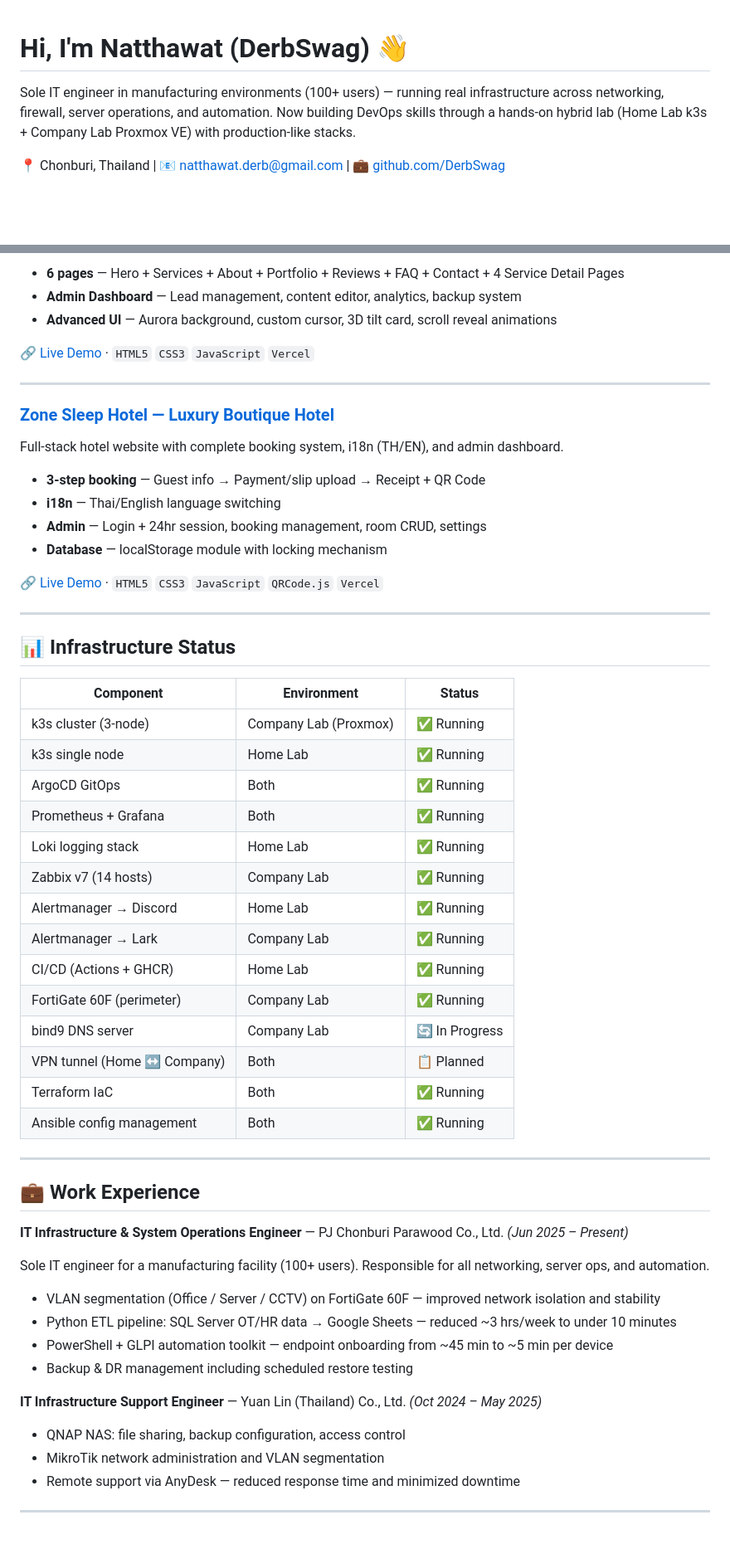
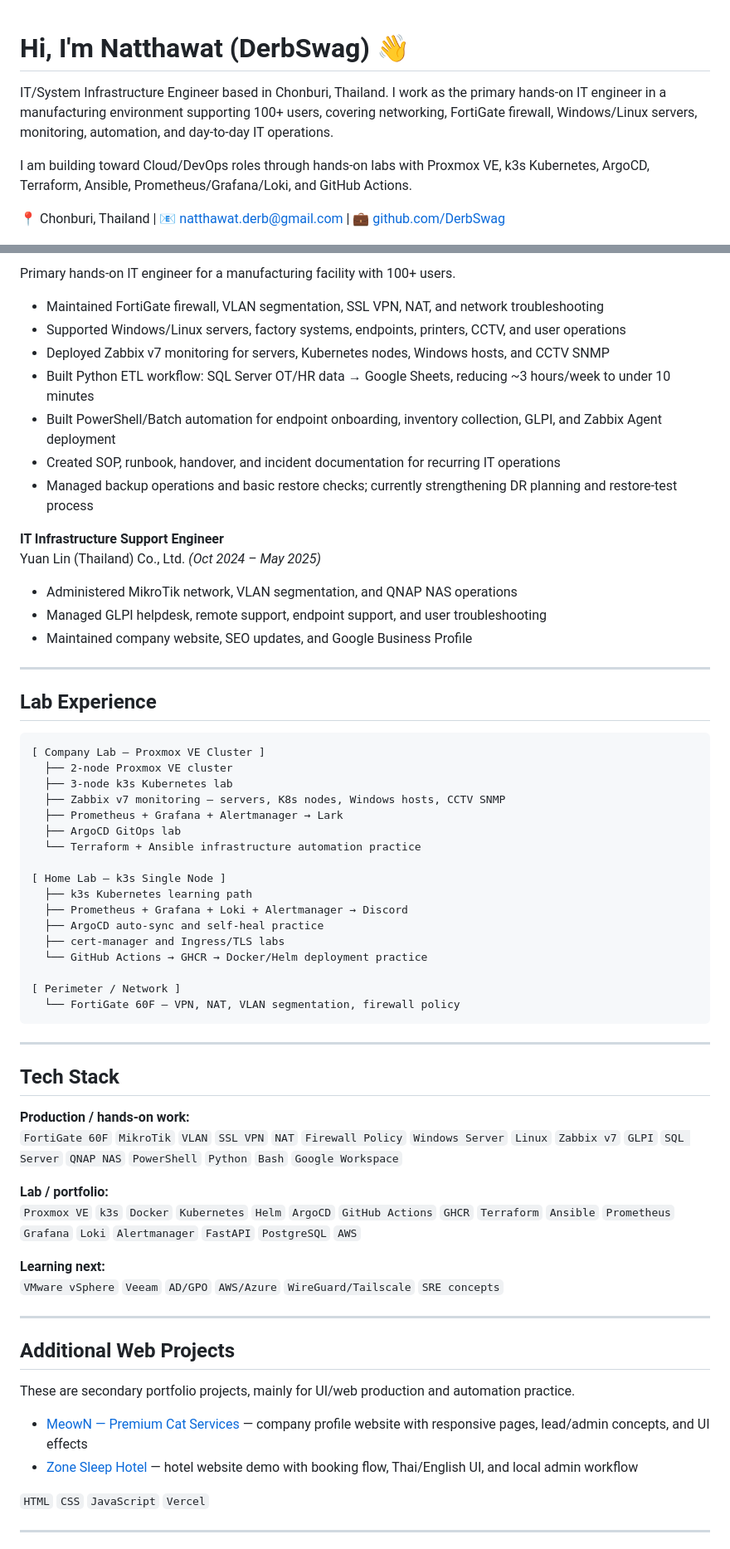
Before and after one commit to DerbSwag/DerbSwag, a Markdown page: README.md, 2 parts joined by grey strips. Shown at 83% size. GitHub-like rendering; blank space fills up the shorter version.

Commit message:
Refine GitHub profile README positioning

````diff
--- a/README.md
+++ b/README.md
@@ -1,10 +1,10 @@
 # Hi, I'm Natthawat (DerbSwag) 👋
 
+IT/System Infrastructure Engineer based in Chonburi, Thailand. I work as the primary hands-on IT engineer in a manufacturing environment supporting 100+ users, covering networking, FortiGate firewall, Windows/Linux servers, monitoring, automation, and day-to-day IT operations.
 
-Sole IT engineer in manufacturing environments (100+ users) — running real infrastructure across networking, firewall, server operations, and automation. Now building DevOps skills through a hands-on hybrid lab (Home Lab k3s + Company Lab Proxmox VE) with production-like stacks.
+I am building toward Cloud/DevOps roles through hands-on labs with Proxmox VE, k3s Kubernetes, ArgoCD, Terraform, Ansible, Prometheus/Grafana/Loki, and GitHub Actions.
 
 📍 Chonburi, Thailand  |  📧 natthawat.derb@gmail.com  |  💼 [github.com/DerbSwag](https://github.com/DerbSwag)
-
 
 ![Kubernetes](https://img.shields.io/badge/Kubernetes-326CE5?style=flat&logo=kubernetes&logoColor=white)
 ![Docker](https://img.shields.io/badge/Docker-2496ED?style=flat&logo=docker&logoColor=white)
@@ -206,61 +137,68 @@ Company profile website — Dark premium design with Aurora background, 3D effec
 
-- **6 pages** — Hero + Services + About + Portfolio + Reviews + FAQ + Contact + 4 Service Detail Pages
-- **Admin Dashboard** — Lead management, content editor, analytics, backup system
-- **Advanced UI** — Aurora background, custom cursor, 3D tilt card, scroll reveal animations
+Primary hands-on IT engineer for a manufacturing facility with 100+ users.
 
-🔗 [Live Demo](https://meown-website.vercel.app/) · `HTML5` `CSS3` `JavaScript` `Vercel`
+- Maintained FortiGate firewall, VLAN segmentation, SSL VPN, NAT, and network troubleshooting
+- Supported Windows/Linux servers, factory systems, endpoints, printers, CCTV, and user operations
+- Deployed Zabbix v7 monitoring for servers, Kubernetes nodes, Windows hosts, and CCTV SNMP
+- Built Python ETL workflow: SQL Server OT/HR data → Google Sheets, reducing ~3 hours/week to under 10 minutes
+- Built PowerShell/Batch automation for endpoint onboarding, inventory collection, GLPI, and Zabbix Agent deployment
+- Created SOP, runbook, handover, and incident documentation for recurring IT operations
+- Managed backup operations and basic restore checks; currently strengthening DR planning and restore-test process
+
+**IT Infrastructure Support Engineer**
+Yuan Lin (Thailand) Co., Ltd. *(Oct 2024 – May 2025)*
+
+- Administered MikroTik network, VLAN segmentation, and QNAP NAS operations
+- Managed GLPI helpdesk, remote support, endpoint support, and user troubleshooting
+- Maintained company website, SEO updates, and Google Business Profile
 
 ---
 
-### [Zone Sleep Hotel — Luxury Boutique Hotel](https://zone-sleep-hotel.vercel.app/)
-Full-stack hotel website with complete booking system, i18n (TH/EN), and admin dashboard.
+## Lab Experience
 
-- **3-step booking** — Guest info → Payment/slip upload → Receipt + QR Code
-- **i18n** — Thai/English language switching
-- **Admin** — Login + 24hr session, booking management, room CRUD, settings
-- **Database** — localStorage module with locking mechanism
+```text
+[ Company Lab — Proxmox VE Cluster ]
+  ├── 2-node Proxmox VE cluster
+  ├── 3-node k3s Kubernetes lab
+  ├── Zabbix v7 monitoring — servers, K8s nodes, Windows hosts, CCTV SNMP
+  ├── Prometheus + Grafana + Alertmanager → Lark
+  ├── ArgoCD GitOps lab
+  └── Terraform + Ansible infrastructure automation practice
 
-🔗 [Live Demo](https://zone-sleep-hotel.vercel.app/) · `HTML5` `CSS3` `JavaScript` `QRCode.js` `Vercel`
+[ Home Lab — k3s Single Node ]
+  ├── k3s Kubernetes learning path
+  ├── Prometheus + Grafana + Loki + Alertmanager → Discord
+  ├── ArgoCD auto-sync and self-heal practice
+  ├── cert-manager and Ingress/TLS labs
+  └── GitHub Actions → GHCR → Docker/Helm deployment practice
+
+[ Perimeter / Network ]
+  └── FortiGate 60F — VPN, NAT, VLAN segmentation, firewall policy
+```
 
 ---
 
-## 📊 Infrastructure Status
+## Tech Stack
 
-| Component | Environment | Status |
-|---|---|---|
-| k3s cluster (3-node) | Company Lab (Proxmox) | ✅ Running |
-| k3s single node | Home Lab | ✅ Running |
-| ArgoCD GitOps | Both | ✅ Running |
-| Prometheus + Grafana | Both | ✅ Running |
-| Loki logging stack | Home Lab | ✅ Running |
-| Zabbix v7 (14 hosts) | Company Lab | ✅ Running |
-| Alertmanager → Discord | Home Lab | ✅ Running |
-| Alertmanager → Lark | Company Lab | ✅ Running |
-| CI/CD (Actions + GHCR) | Home Lab | ✅ Running |
-| FortiGate 60F (perimeter) | Company Lab | ✅ Running |
-| bind9 DNS server | Company Lab | 🔄 In Progress |
-| VPN tunnel (Home ↔ Company) | Both | 📋 Planned |
-| Terraform IaC | Both | ✅ Running |
-| Ansible config management | Both | ✅ Running |
+**Production / hands-on work:**
+`FortiGate 60F` `MikroTik` `VLAN` `SSL VPN` `NAT` `Firewall Policy` `Windows Server` `Linux` `Zabbix v7` `GLPI` `SQL Server` `QNAP NAS` `PowerShell` `Python` `Bash` `Google Workspace`
+
+**Lab / portfolio:**
+`Proxmox VE` `k3s` `Docker` `Kubernetes` `Helm` `ArgoCD` `GitHub Actions` `GHCR` `Terraform` `Ansible` `Prometheus` `Grafana` `Loki` `Alertmanager` `FastAPI` `PostgreSQL` `AWS`
+
+**Learning next:**
+`VMware vSphere` `Veeam` `AD/GPO` `AWS/Azure` `WireGuard/Tailscale` `SRE concepts`
 
 ---
 
-## 💼 Work Experience
+## Additional Web Projects
 
-**IT Infrastructure & System Operations Engineer** — PJ Chonburi Parawood Co., Ltd. *(Jun 2025 – Present)*
+These are secondary portfolio projects, mainly for UI/web production and automation practice.
 
-Sole IT engineer for a manufacturing facility (100+ users). Responsible for all networking, server ops, and automation.
+- [MeowN — Premium Cat Services](https://meown-website.vercel.app/) — company profile website with responsive pages, lead/admin concepts, and UI effects
+- [Zone Sleep Hotel](https://zone-sleep-hotel.vercel.app/) — hotel website demo with booking flow, Thai/English UI, and local admin workflow
 
-- VLAN segmentation (Office / Server / CCTV) on FortiGate 60F — improved network isolation and stability
-- Python ETL pipeline: SQL Server OT/HR data → Google Sheets — reduced ~3 hrs/week to under 10 minutes
-- PowerShell + GLPI automation toolkit — endpoint onboarding from ~45 min to ~5 min per device
-- Backup & DR management including scheduled restore testing
-
-**IT Infrastructure Support Engineer** — Yuan Lin (Thailand) Co., Ltd. *(Oct 2024 – May 2025)*
-
-- QNAP NAS: file sharing, backup configuration, access control
-- MikroTik network administration and VLAN segmentation
-- Remote support via AnyDesk — reduced response time and minimized downtime
+`HTML` `CSS` `JavaScript` `Vercel`
 
 ---
 
````
Also changed, not shown: other parts of README.md (+76 -161 lines).
